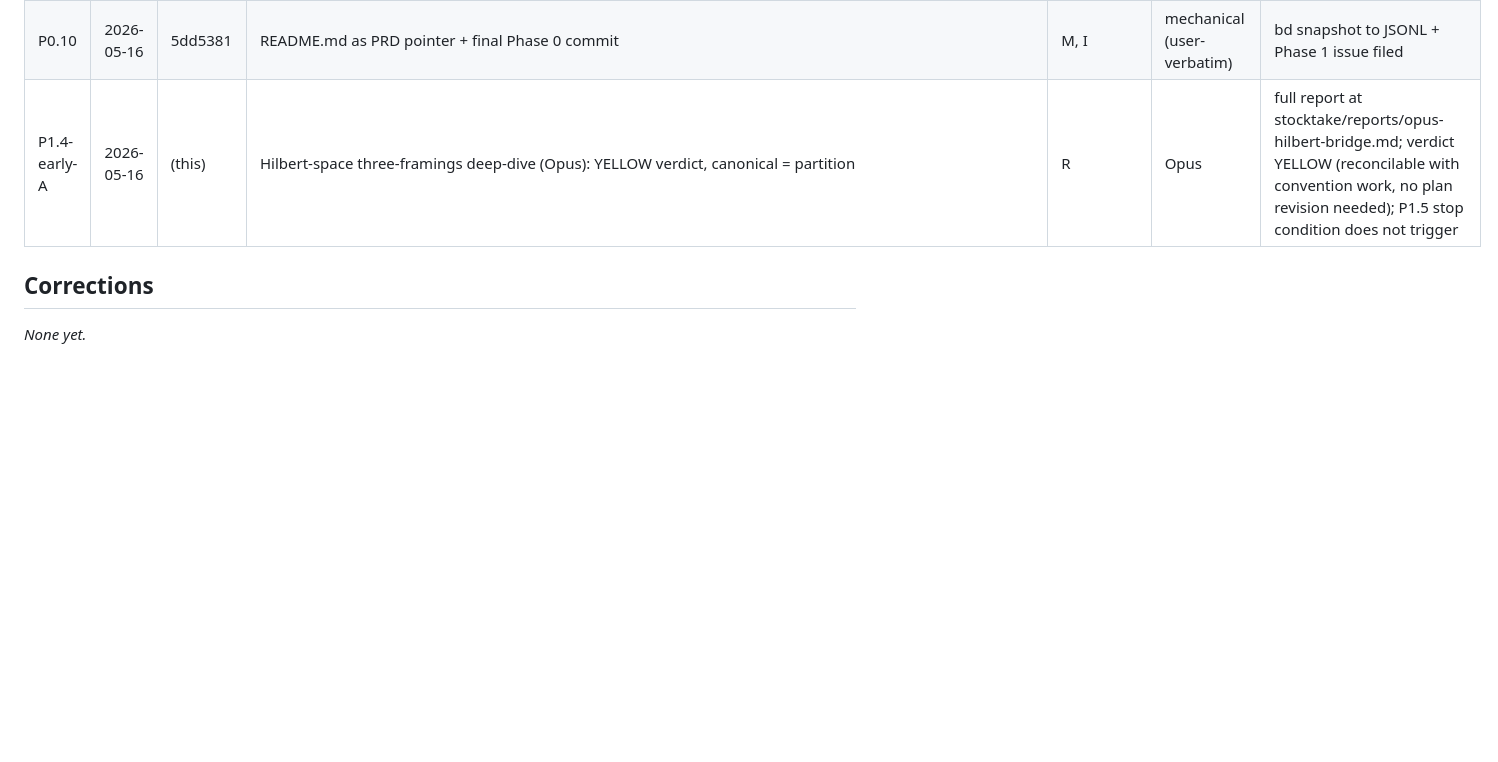
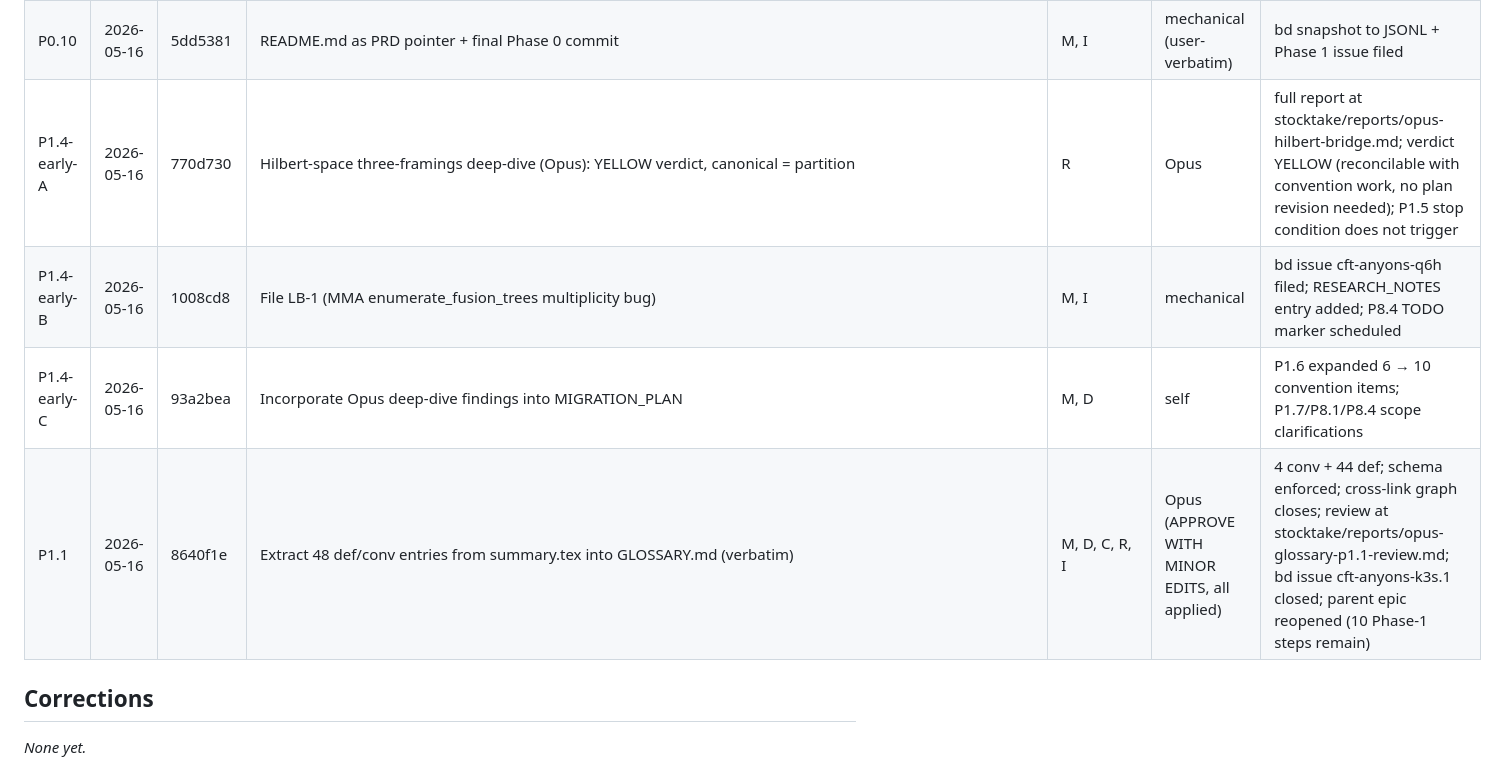
Before and after one commit to tobiasosborne/cft-anyons, a Markdown page: MIGRATION_LOG.md, the part around the change. Rendered like a GitHub page; blank space fills up the shorter version.

Commit message:
MIGRATION_LOG.md: backfill P1.4-early-{A,B,C} rows + add P1.1 row
Per CLAUDE.md Rule 8 (docs in lockstep): MIGRATION_LOG rows belong in
the same atomic commit as the P-step they describe. Two prior-session
gaps (P1.4-early-A row written as "(this)" with no commit hash;
P1.4-early-B and P1.4-early-C rows missing entirely) and one this-session
gap (P1.1 row omitted from commit 8640f1e). Backfilling all four in one
mechanical bookkeeping commit:

- P1.4-early-A: corrected "(this)" → 770d730
- P1.4-early-B: new row, commit 1008cd8
- P1.4-early-C: new row, commit 93a2bea
- P1.1: new row, commit 8640f1e

Pattern parallels P0.7 (which backfilled P0.4-P0.6).

Source: git log (commit hashes)
Validation passed: M, I (bash git-log cross-check; ls confirms log file
  exists with expected new rows).
Review: mechanical, exempt (pure docs-lockstep backfill, no semantic
  content; row contents derived verbatim from existing commit messages).
Rollback: git revert <this-commit>. The four rows go away; the commits
  they describe are unaffected.

Co-Authored-By: Claude Opus 4.7 (1M context) <noreply@anthropic.com>

```diff
--- a/MIGRATION_LOG.md
+++ b/MIGRATION_LOG.md
@@ -30,7 +30,10 @@ TRIGGER: Every atomic migration step. Initialised retroactively for
 | P0.8     | 2026-05-16 | 3f2a25e  | Ship PRD.md v0 (post-2-round hostile review)        | M, D, C, R | Opus × 2 (APPROVE WITH MINOR EDITS conditional, condition met) | bundled named-file gate fix (N-C1) + new stop conditions + Mi10 summary.tex description harmonise |
 | P0.9     | 2026-05-16 | (folded into P0.8) | Hostile Opus reviews of PRD v0 (2 rounds) | R       | self     | reports in stocktake/reports/opus-prd-v0-review.md + opus-prd-v0.1-review.md |
 | P0.10    | 2026-05-16 | 5dd5381  | README.md as PRD pointer + final Phase 0 commit     | M, I       | mechanical (user-verbatim) | bd snapshot to JSONL + Phase 1 issue filed |
-| P1.4-early-A | 2026-05-16 | (this)   | Hilbert-space three-framings deep-dive (Opus): YELLOW verdict, canonical = partition | R | Opus | full report at stocktake/reports/opus-hilbert-bridge.md; verdict YELLOW (reconcilable with convention work, no plan revision needed); P1.5 stop condition does not trigger |
+| P1.4-early-A | 2026-05-16 | 770d730  | Hilbert-space three-framings deep-dive (Opus): YELLOW verdict, canonical = partition | R | Opus | full report at stocktake/reports/opus-hilbert-bridge.md; verdict YELLOW (reconcilable with convention work, no plan revision needed); P1.5 stop condition does not trigger |
+| P1.4-early-B | 2026-05-16 | 1008cd8  | File LB-1 (MMA enumerate_fusion_trees multiplicity bug) | M, I | mechanical | bd issue cft-anyons-q6h filed; RESEARCH_NOTES entry added; P8.4 TODO marker scheduled |
+| P1.4-early-C | 2026-05-16 | 93a2bea  | Incorporate Opus deep-dive findings into MIGRATION_PLAN | M, D | self | P1.6 expanded 6 → 10 convention items; P1.7/P8.1/P8.4 scope clarifications |
+| P1.1     | 2026-05-16 | 8640f1e  | Extract 48 def/conv entries from summary.tex into GLOSSARY.md (verbatim) | M, D, C, R, I | Opus (APPROVE WITH MINOR EDITS, all applied) | 4 conv + 44 def; schema enforced; cross-link graph closes; review at stocktake/reports/opus-glossary-p1.1-review.md; bd issue cft-anyons-k3s.1 closed; parent epic reopened (10 Phase-1 steps remain) |
 
 ## Corrections
 
```
